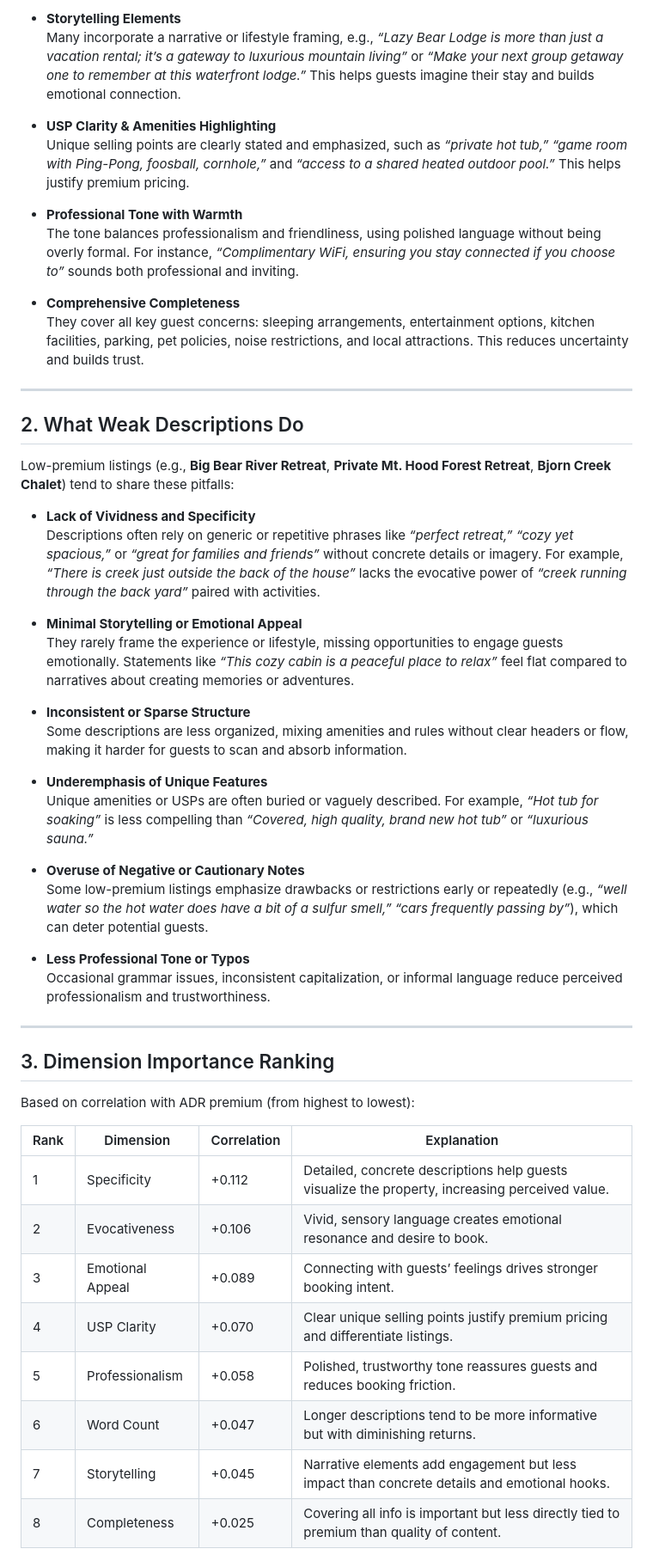
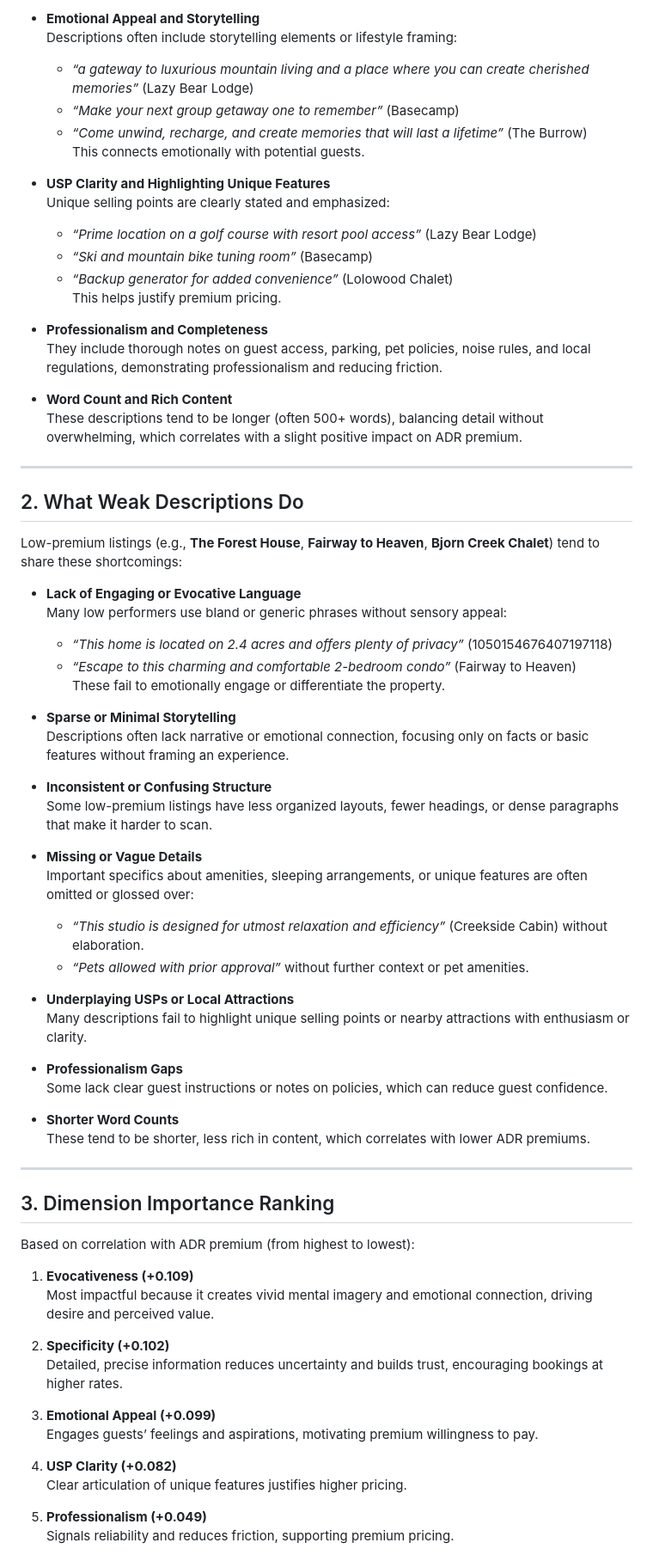
Before and after one commit to threnjen/AirBNB-Review-Scraper, a Markdown page: reports/description_quality_97067.md, the part around one of its changes. Shown at 86% size. GitHub-like rendering.

Commit message:
update description quality report

```diff
--- a/reports/description_quality_97067.md
+++ b/reports/description_quality_97067.md
@@ -27,39 +71,55 @@ High-premium listings (e.g., **Lazy Bear Lodge**, **Basecamp**, **John Lake Lodg
 
-- **Storytelling Elements**
-  Many incorporate a narrative or lifestyle framing, e.g., *“Lazy Bear Lodge is more than just a vacation rental; it’s a gateway to luxurious mountain living”* or *“Make your next group getaway one to remember at this waterfront lodge.”* This helps guests imagine their stay and builds emotional connection.
+- **Emotional Appeal and Storytelling**
+  Descriptions often include storytelling elements or lifestyle framing:
+  - *“a gateway to luxurious mountain living and a place where you can create cherished memories”* (Lazy Bear Lodge)
+  - *“Make your next group getaway one to remember”* (Basecamp)
+  - *“Come unwind, recharge, and create memories that will last a lifetime”* (The Burrow)
+  This connects emotionally with potential guests.
 
-- **USP Clarity & Amenities Highlighting**
-  Unique selling points are clearly stated and emphasized, such as *“private hot tub,”* *“game room with Ping-Pong, foosball, cornhole,”* and *“access to a shared heated outdoor pool.”* This helps justify premium pricing.
+- **USP Clarity and Highlighting Unique Features**
+  Unique selling points are clearly stated and emphasized:
+  - *“Prime location on a golf course with resort pool access”* (Lazy Bear Lodge)
+  - *“Ski and mountain bike tuning room”* (Basecamp)
+  - *“Backup generator for added convenience”* (Lolowood Chalet)
+  This helps justify premium pricing.
 
-- **Professional Tone with Warmth**
-  The tone balances professionalism and friendliness, using polished language without being overly formal. For instance, *“Complimentary WiFi, ensuring you stay connected if you choose to”* sounds both professional and inviting.
+- **Professionalism and Completeness**
+  They include thorough notes on guest access, parking, pet policies, noise rules, and local regulations, demonstrating professionalism and reducing friction.
 
-- **Comprehensive Completeness**
-  They cover all key guest concerns: sleeping arrangements, entertainment options, kitchen facilities, parking, pet policies, noise restrictions, and local attractions. This reduces uncertainty and builds trust.
+- **Word Count and Rich Content**
+  These descriptions tend to be longer (often 500+ words), balancing detail without overwhelming, which correlates with a slight positive impact on ADR premium.
 
 ---
 
 ## 2. What Weak Descriptions Do
 
-Low-premium listings (e.g., **Big Bear River Retreat**, **Private Mt. Hood Forest Retreat**, **Bjorn Creek Chalet**) tend to share these pitfalls:
+Low-premium listings (e.g., **The Forest House**, **Fairway to Heaven**, **Bjorn Creek Chalet**) tend to share these shortcomings:
 
-- **Lack of Vividness and Specificity**
-  Descriptions often rely on generic or repetitive phrases like *“perfect retreat,”* *“cozy yet spacious,”* or *“great for families and friends”* without concrete details or imagery. For example, *“There is creek just outside the back of the house”* lacks the evocative power of *“creek running through the back yard”* paired with activities.
+- **Lack of Engaging or Evocative Language**
+  Many low performers use bland or generic phrases without sensory appeal:
+  - *“This home is located on 2.4 acres and offers plenty of privacy”* (1050154676407197118)
+  - *“Escape to this charming and comfortable 2-bedroom condo”* (Fairway to Heaven)
+  These fail to emotionally engage or differentiate the property.
 
-- **Minimal Storytelling or Emotional Appeal**
-  They rarely frame the experience or lifestyle, missing opportunities to engage guests emotionally. Statements like *“This cozy cabin is a peaceful place to relax”* feel flat compared to narratives about creating memories or adventures.
+- **Sparse or Minimal Storytelling**
+  Descriptions often lack narrative or emotional connection, focusing only on facts or basic features without framing an experience.
 
-- **Inconsistent or Sparse Structure**
-  Some descriptions are less organized, mixing amenities and rules without clear headers or flow, making it harder for guests to scan and absorb information.
+- **Inconsistent or Confusing Structure**
+  Some low-premium listings have less organized layouts, fewer headings, or dense paragraphs that make it harder to scan.
 
-- **Underemphasis of Unique Features**
-  Unique amenities or USPs are often buried or vaguely described. For example, *“Hot tub for soaking”* is less compelling than *“Covered, high quality, brand new hot tub”* or *“luxurious sauna.”*
+- **Missing or Vague Details**
+  Important specifics about amenities, sleeping arrangements, or unique features are often omitted or glossed over:
+  - *“This studio is designed for utmost relaxation and efficiency”* (Creekside Cabin) without elaboration.
+  - *“Pets allowed with prior approval”* without further context or pet amenities.
 
-- **Overuse of Negative or Cautionary Notes**
-  Some low-premium listings emphasize drawbacks or restrictions early or repeatedly (e.g., *“well water so the hot water does have a bit of a sulfur smell,”* *“cars frequently passing by”*), which can deter potential guests.
+- **Underplaying USPs or Local Attractions**
+  Many descriptions fail to highlight unique selling points or nearby attractions with enthusiasm or clarity.
 
-- **Less Professional Tone or Typos**
-  Occasional grammar issues, inconsistent capitalization, or informal language reduce perceived professionalism and trustworthiness.
+- **Professionalism Gaps**
+  Some lack clear guest instructions or notes on policies, which can reduce guest confidence.
+
+- **Shorter Word Counts**
+  These tend to be shorter, less rich in content, which correlates with lower ADR premiums.
 
 ---
 
@@ -67,13 +127,18 @@ Low-premium listings (e.g., **Big Bear River Retreat**, **Private Mt. Hood Fores
 
 Based on correlation with ADR premium (from highest to lowest):
 
-| Rank | Dimension       | Correlation | Explanation                                                                                     |
-|-------|-----------------|-------------|-------------------------------------------------------------------------------------------------|
-| 1     | Specificity     | +0.112      | Detailed, concrete descriptions help guests visualize the property, increasing perceived value. |
-| 2     | Evocativeness   | +0.106      | Vivid, sensory language creates emotional resonance and desire to book.                         |
-| 3     | Emotional Appeal| +0.089      | Connecting with guests’ feelings drives stronger booking intent.                               |
-| 4     | USP Clarity     | +0.070      | Clear unique selling points justify premium pricing and differentiate listings.                 |
-| 5     | Professionalism | +0.058      | Polished, trustworthy tone reassures guests and reduces booking friction.                       |
-| 6     | Word Count      | +0.047      | Longer descriptions tend to be more informative but with diminishing returns.                   |
-| 7     | Storytelling    | +0.045      | Narrative elements add engagement but less impact than concrete details and emotional hooks.   |
-| 8     | Completeness   | +0.025      | Covering all info is important but less directly tied to premium than quality of content.       |
+1. **Evocativeness (+0.109)**
+   Most impactful because it creates vivid mental imagery and emotional connection, driving desire and perceived value.
+
+2. **Specificity (+0.102)**
+   Detailed, precise information reduces uncertainty and builds trust, encouraging bookings at higher rates.
+
+3. **Emotional Appeal (+0.099)**
+   Engages guests’ feelings and aspirations, motivating premium willingness to pay.
+
+4. **USP Clarity (+0.082)**
+   Clear articulation of unique features justifies higher pricing.
+
+5. **Professionalism (+0.049)**
+   Signals reliability and reduces friction, supporting premium pricing.
+
```
Also changed, not shown: other parts of reports/description_quality_97067.md (+100 -33 lines).
